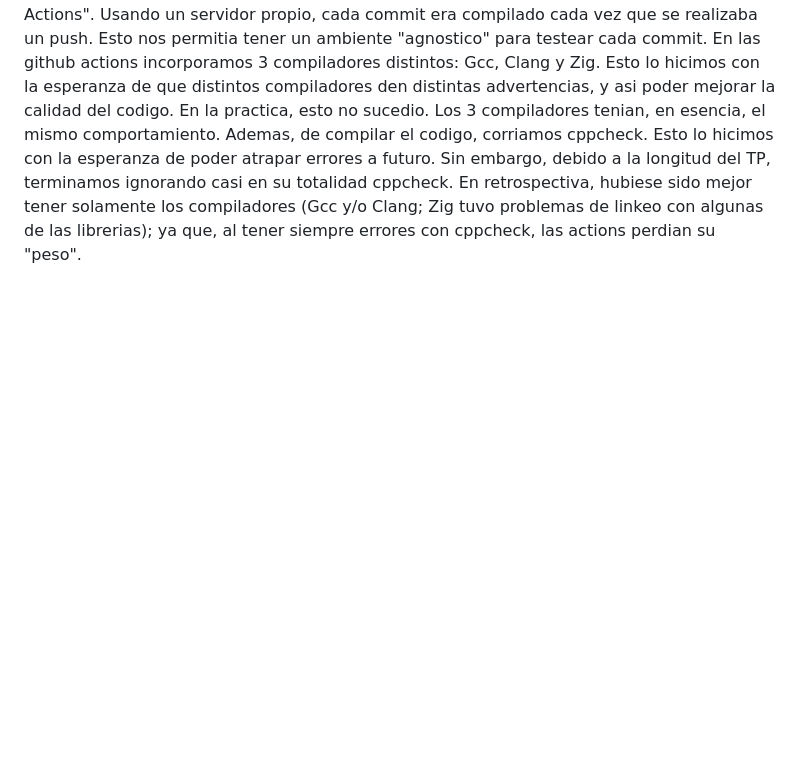
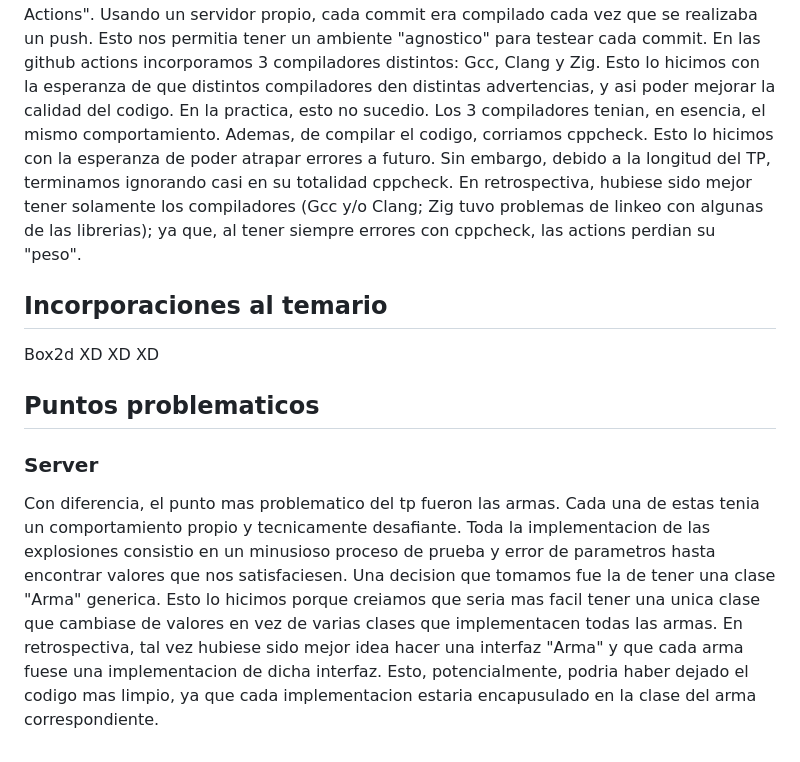
Before and after one commit to Los-Socketes/Worms, a Markdown page: documentacion/ManualDelProyecto.md, the part around the change. Rendered like a GitHub page; blank space fills up the shorter version.

Commit message:
Anado punto problematico de server
Signed-off-by: Tomas Fabrizio Orsi <torsi@fi.uba.ar>

```diff
--- a/documentacion/ManualDelProyecto.md
+++ b/documentacion/ManualDelProyecto.md
@@ -32,3 +32,10 @@ Una herramienta que empezamos a usar desde el comienzo del trabajo fueron las "G
 En las github actions incorporamos 3 compiladores distintos: Gcc, Clang y Zig. Esto lo hicimos con la esperanza de que distintos compiladores den distintas advertencias, y asi poder mejorar la calidad del codigo. En la practica, esto no sucedio. Los 3 compiladores tenian, en esencia, el mismo comportamiento.
 Ademas, de compilar el codigo, corriamos cppcheck. Esto lo hicimos con la esperanza de poder atrapar errores a futuro. Sin embargo, debido a la longitud del TP, terminamos ignorando casi en su totalidad cppcheck.
 En retrospectiva, hubiese sido mejor tener solamente los compiladores (Gcc y/o Clang; Zig tuvo problemas de linkeo con algunas de las librerias); ya que, al tener siempre errores con cppcheck, las actions perdian su "peso".
+
+## Incorporaciones al temario
+Box2d XD XD XD
+
+## Puntos problematicos
+### Server
+Con diferencia, el punto mas problematico del tp fueron las armas. Cada una de estas tenia un comportamiento propio y tecnicamente desafiante. Toda la implementacion de las explosiones consistio en un minusioso proceso de prueba y error de parametros hasta encontrar valores que nos satisfaciesen. Una decision que tomamos fue la de tener una clase "Arma" generica. Esto lo hicimos porque creiamos que seria mas facil tener una unica clase que cambiase de valores en vez de varias clases que implementacen todas las armas. En retrospectiva, tal vez hubiese sido mejor idea hacer una interfaz "Arma" y que cada arma fuese una implementacion de dicha interfaz. Esto, potencialmente, podria haber dejado el codigo mas limpio, ya que cada implementacion estaria encapusulado en la clase del arma correspondiente.
```
